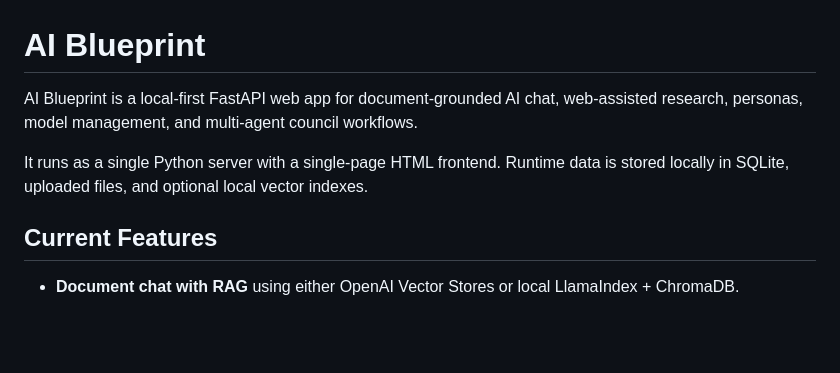
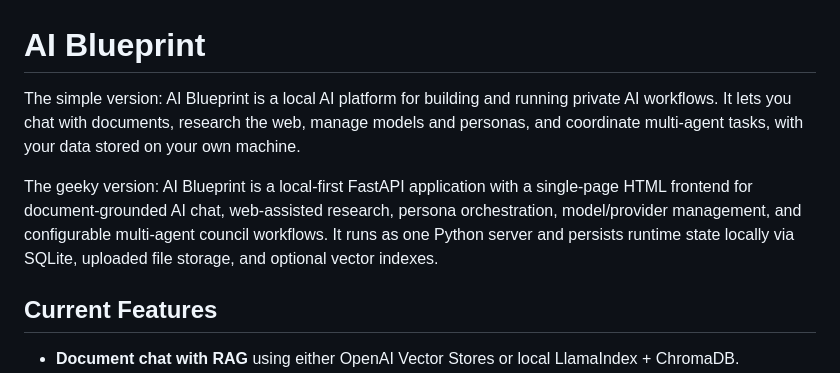
Before and after one commit to rohasnagpal/AI-Blueprint, a Markdown page: README.md, the part around the change. Drawn GitHub-style; blank space fills up the shorter version.

```diff
--- a/README.md
+++ b/README.md
@@ -1,8 +1,8 @@
 # AI Blueprint
 
-AI Blueprint is a local-first FastAPI web app for document-grounded AI chat, web-assisted research, personas, model management, and multi-agent council workflows.
+The simple version: AI Blueprint is a local AI platform for building and running private AI workflows. It lets you chat with documents, research the web, manage models and personas, and coordinate multi-agent tasks, with your data stored on your own machine.
 
-It runs as a single Python server with a single-page HTML frontend. Runtime data is stored locally in SQLite, uploaded files, and optional local vector indexes.
+The geeky version: AI Blueprint is a local-first FastAPI application with a single-page HTML frontend for document-grounded AI chat, web-assisted research, persona orchestration, model/provider management, and configurable multi-agent council workflows. It runs as one Python server and persists runtime state locally via SQLite, uploaded file storage, and optional vector indexes.
 
 ## Current Features
 
```
